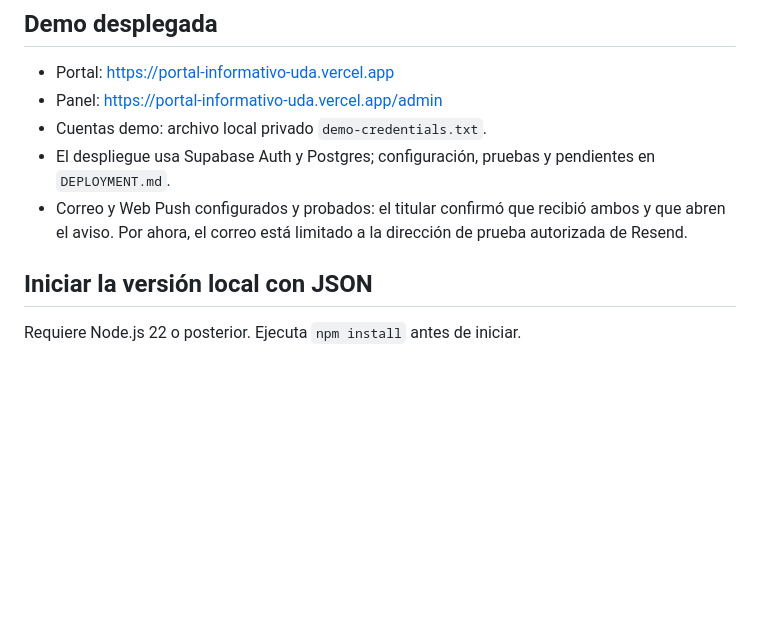
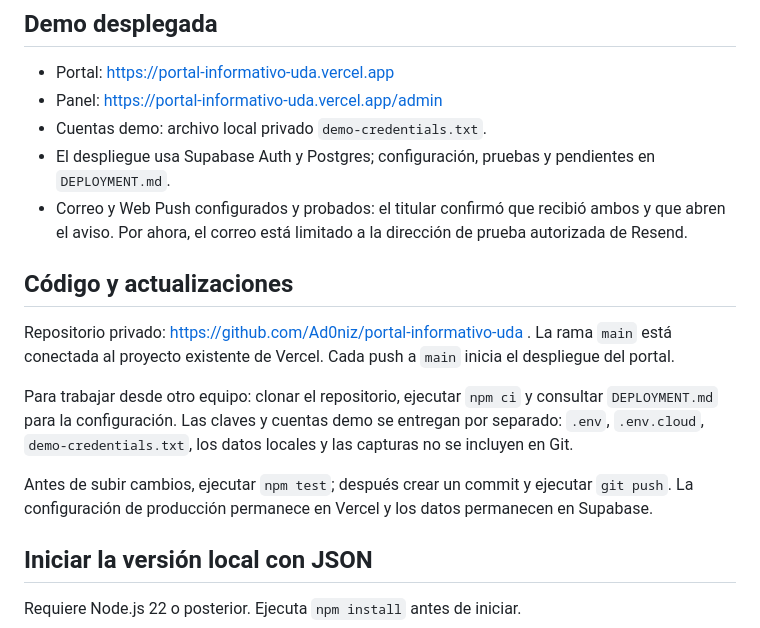
Before and after one commit to Ad0niz/portal-informativo-uda, a Markdown page: README.md, the part around the change. Rendered like a GitHub page; blank space fills up the shorter version.

Commit message:
Document GitHub repository and automatic Vercel deployments

```diff
--- a/README.md
+++ b/README.md
@@ -9,6 +9,14 @@ Primera versión funcional de un portal de avisos para estudiantes de Derecho de
 - Cuentas demo: archivo local privado `demo-credentials.txt`.
 - El despliegue usa Supabase Auth y Postgres; configuración, pruebas y pendientes en `DEPLOYMENT.md`.
 - Correo y Web Push configurados y probados: el titular confirmó que recibió ambos y que abren el aviso. Por ahora, el correo está limitado a la dirección de prueba autorizada de Resend.
+
+## Código y actualizaciones
+
+Repositorio privado: https://github.com/Ad0niz/portal-informativo-uda . La rama `main` está conectada al proyecto existente de Vercel. Cada push a `main` inicia el despliegue del portal.
+
+Para trabajar desde otro equipo: clonar el repositorio, ejecutar `npm ci` y consultar `DEPLOYMENT.md` para la configuración. Las claves y cuentas demo se entregan por separado: `.env`, `.env.cloud`, `demo-credentials.txt`, los datos locales y las capturas no se incluyen en Git.
+
+Antes de subir cambios, ejecutar `npm test`; después crear un commit y ejecutar `git push`. La configuración de producción permanece en Vercel y los datos permanecen en Supabase.
 
 ## Iniciar la versión local con JSON
 
```
Also changed, not shown: DEPLOYMENT.md (+1 -0 lines).
